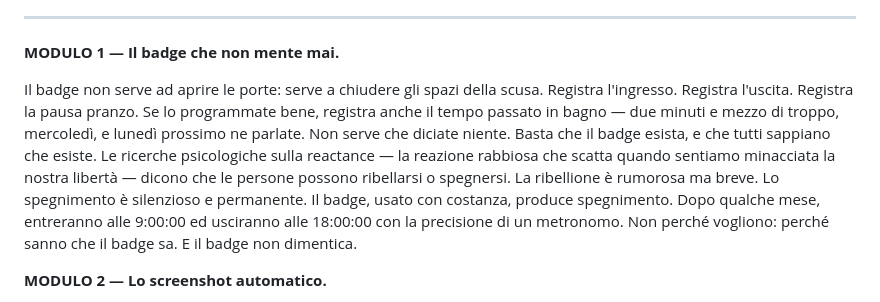
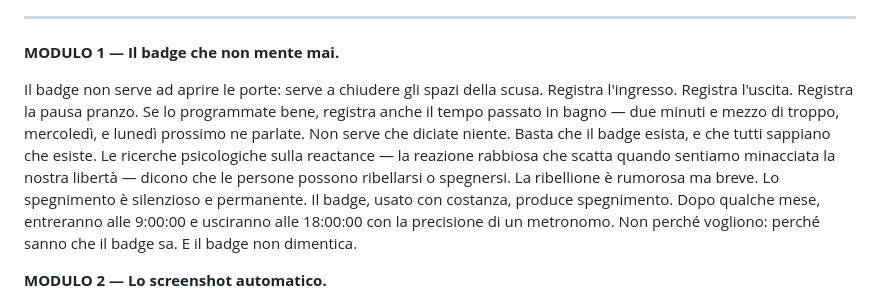
Before and after one commit to illerrobb/warfare, a Markdown page: 5.md, the part around the change. Rendered like a GitHub page.

Commit message:
fixed spelling error

```diff
--- a/5.md
+++ b/5.md
@@ -31,7 +31,7 @@ Sistema operativo installato. Si procede con i moduli, uno strato alla volta, co
 
 **MODULO 1 — Il badge che non mente mai.**
 
-Il badge non serve ad aprire le porte: serve a chiudere gli spazi della scusa. Registra l'ingresso. Registra l'uscita. Registra la pausa pranzo. Se lo programmate bene, registra anche il tempo passato in bagno — due minuti e mezzo di troppo, mercoledì, e lunedì prossimo ne parlate. Non serve che diciate niente. Basta che il badge esista, e che tutti sappiano che esiste. Le ricerche psicologiche sulla reactance — la reazione rabbiosa che scatta quando sentiamo minacciata la nostra libertà — dicono che le persone possono ribellarsi o spegnersi. La ribellione è rumorosa ma breve. Lo spegnimento è silenzioso e permanente. Il badge, usato con costanza, produce spegnimento. Dopo qualche mese, entreranno alle 9:00:00 ed usciranno alle 18:00:00 con la precisione di un metronomo. Non perché vogliono: perché sanno che il badge sa. E il badge non dimentica.
+Il badge non serve ad aprire le porte: serve a chiudere gli spazi della scusa. Registra l'ingresso. Registra l'uscita. Registra la pausa pranzo. Se lo programmate bene, registra anche il tempo passato in bagno — due minuti e mezzo di troppo, mercoledì, e lunedì prossimo ne parlate. Non serve che diciate niente. Basta che il badge esista, e che tutti sappiano che esiste. Le ricerche psicologiche sulla reactance — la reazione rabbiosa che scatta quando sentiamo minacciata la nostra libertà — dicono che le persone possono ribellarsi o spegnersi. La ribellione è rumorosa ma breve. Lo spegnimento è silenzioso e permanente. Il badge, usato con costanza, produce spegnimento. Dopo qualche mese, entreranno alle 9:00:00 e usciranno alle 18:00:00 con la precisione di un metronomo. Non perché vogliono: perché sanno che il badge sa. E il badge non dimentica.
 
 **MODULO 2 — Lo screenshot automatico.**
 
```
